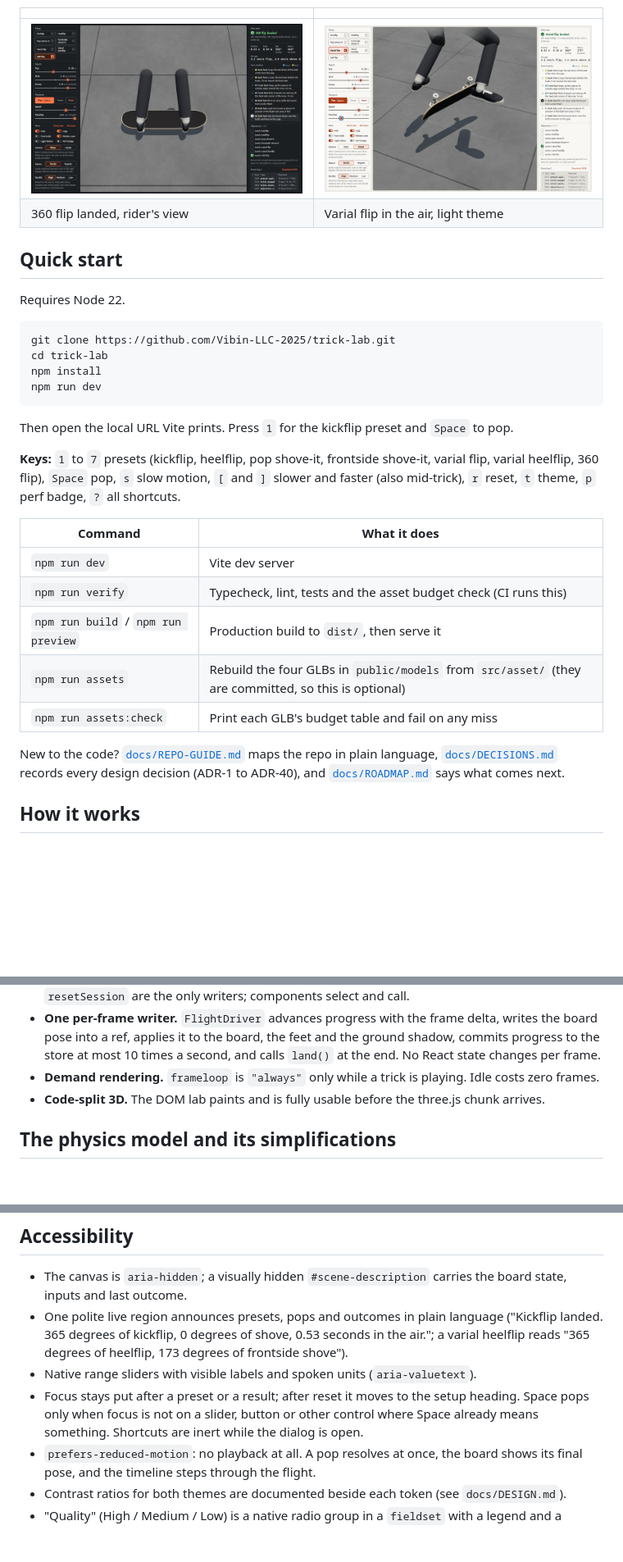
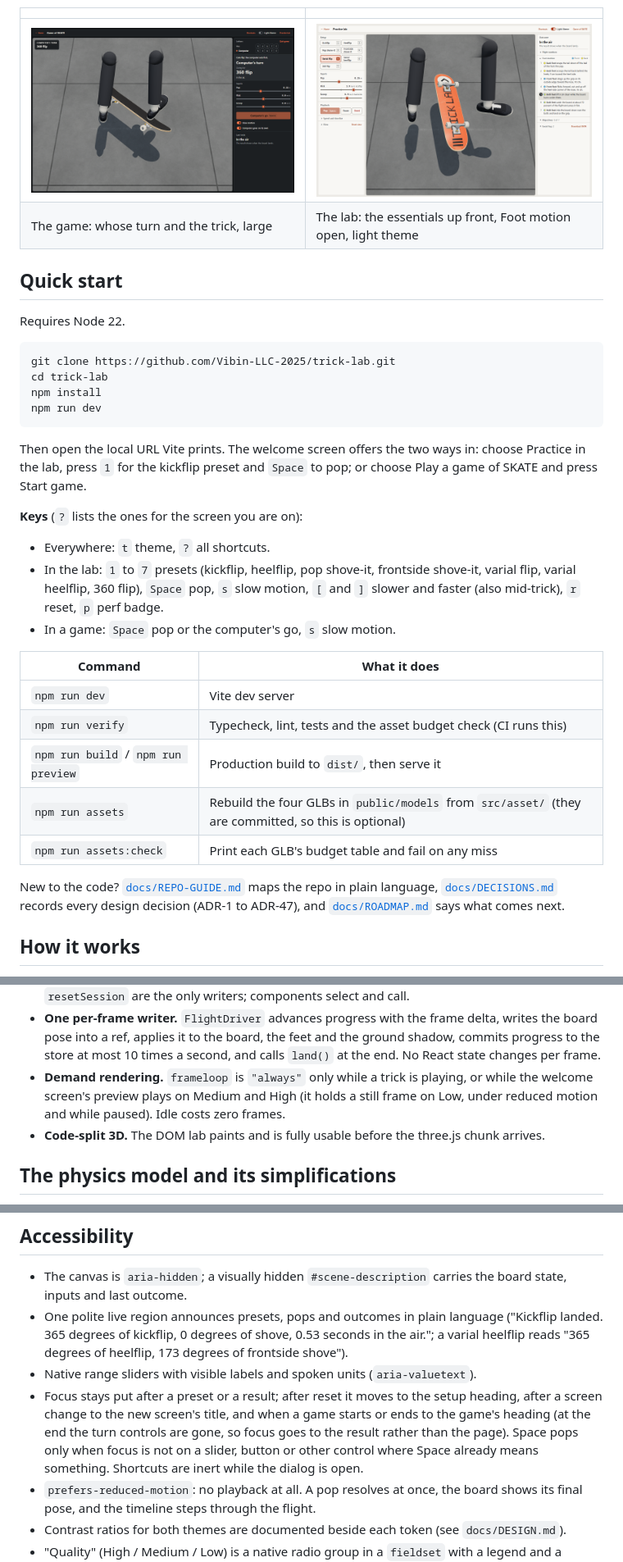
Before and after one commit to Vibin-LLC-2025/trick-lab, a Markdown page: README.md, 3 parts joined by grey strips. Shown at 82% size. GitHub-like rendering; pictures changed too: docs/screenshots/lab-varial-light.png (added), docs/screenshots/skate-computer-turn.png (added), docs/screenshots/tre-flip-landed-rider.png (deleted); blank space fills up the shorter version.

````diff
--- a/README.md
+++ b/README.md
@@ -25,8 +25,8 @@ A browser 3D physics lab about rotation in projectile flight, taught through ska
 
 | | |
 | --- | --- |
-| ![A 360 flip landed, rider's view](docs/screenshots/tre-flip-landed-rider.png) | ![A varial flip at 30 percent, light theme](docs/screenshots/varial-flip-light.png) |
-| 360 flip landed, rider's view | Varial flip in the air, light theme |
+| ![The game of SKATE: the computer's turn, going for a 360 flip, in slow motion](docs/screenshots/skate-computer-turn.png) | ![The lab in the light theme: a varial flip in the air, with Foot motion open](docs/screenshots/lab-varial-light.png) |
+| The game: whose turn and the trick, large | The lab: the essentials up front, Foot motion open, light theme |
 
 ## Quick start
 
@@ -39,9 +39,12 @@ npm install
 npm run dev
 ```
 
-Then open the local URL Vite prints. Press `1` for the kickflip preset and `Space` to pop.
+Then open the local URL Vite prints. The welcome screen offers the two ways in: choose Practice in the lab, press `1` for the kickflip preset and `Space` to pop; or choose Play a game of SKATE and press Start game.
 
-**Keys:** `1` to `7` presets (kickflip, heelflip, pop shove-it, frontside shove-it, varial flip, varial heelflip, 360 flip), `Space` pop, `s` slow motion, `[` and `]` slower and faster (also mid-trick), `r` reset, `t` theme, `p` perf badge, `?` all shortcuts.
+**Keys** (`?` lists the ones for the screen you are on):
+- Everywhere: `t` theme, `?` all shortcuts.
+- In the lab: `1` to `7` presets (kickflip, heelflip, pop shove-it, frontside shove-it, varial flip, varial heelflip, 360 flip), `Space` pop, `s` slow motion, `[` and `]` slower and faster (also mid-trick), `r` reset, `p` perf badge.
+- In a game: `Space` pop or the computer's go, `s` slow motion.
 
 | Command | What it does |
 | --- | --- |
@@ -51,7 +54,7 @@ Then open the local URL Vite prints. Press `1` for the kickflip preset and `Spac
 | `npm run assets` | Rebuild the four GLBs in `public/models` from `src/asset/` (they are committed, so this is optional) |
 | `npm run assets:check` | Print each GLB's budget table and fail on any miss |
 
-New to the code? [`docs/REPO-GUIDE.md`](docs/REPO-GUIDE.md) maps the repo in plain language, [`docs/DECISIONS.md`](docs/DECISIONS.md) records every design decision (ADR-1 to ADR-40), and [`docs/ROADMAP.md`](docs/ROADMAP.md) says what comes next.
+New to the code? [`docs/REPO-GUIDE.md`](docs/REPO-GUIDE.md) maps the repo in plain language, [`docs/DECISIONS.md`](docs/DECISIONS.md) records every design decision (ADR-1 to ADR-47), and [`docs/ROADMAP.md`](docs/ROADMAP.md) says what comes next.
 
 ## How it works
 
@@ -88,7 +91,7 @@ The ground is built the same way (2026-11-04, ADR-31): `src/asset/groundTextures
 - **The sim is pure.** No React, no three. Every number on screen comes from `computeFlight` and `recognize`, which are unit tested.
 - **Store actions own the event log.** `applyPreset`, `setInput`, `popTrick`, `land`, `commitScrub` and `resetSession` are the only writers; components select and call.
 - **One per-frame writer.** `FlightDriver` advances progress with the frame delta, writes the board pose into a ref, applies it to the board, the feet and the ground shadow, commits progress to the store at most 10 times a second, and calls `land()` at the end. No React state changes per frame.
-- **Demand rendering.** `frameloop` is `"always"` only while a trick is playing. Idle costs zero frames.
+- **Demand rendering.** `frameloop` is `"always"` only while a trick is playing, or while the welcome screen's preview plays on Medium and High (it holds a still frame on Low, under reduced motion and while paused). Idle costs zero frames.
 - **Code-split 3D.** The DOM lab paints and is fully usable before the three.js chunk arrives.
 
 ## The physics model and its simplifications
@@ -106,7 +109,7 @@ The ground is built the same way (2026-11-04, ADR-31): `src/asset/groundTextures
 - The canvas is `aria-hidden`; a visually hidden `#scene-description` carries the board state, inputs and last outcome.
 - One polite live region announces presets, pops and outcomes in plain language ("Kickflip landed. 365 degrees of kickflip, 0 degrees of shove, 0.53 seconds in the air."; a varial heelflip reads "365 degrees of heelflip, 173 degrees of frontside shove").
 - Native range sliders with visible labels and spoken units (`aria-valuetext`).
-- Focus stays put after a preset or a result; after reset it moves to the setup heading. Space pops only when focus is not on a slider, button or other control where Space already means something. Shortcuts are inert while the dialog is open.
+- Focus stays put after a preset or a result; after reset it moves to the setup heading, after a screen change to the new screen's title, and when a game starts or ends to the game's heading (at the end the turn controls are gone, so focus goes to the result rather than the page). Space pops only when focus is not on a slider, button or other control where Space already means something. Shortcuts are inert while the dialog is open.
 - `prefers-reduced-motion`: no playback at all. A pop resolves at once, the board shows its final pose, and the timeline steps through the flight.
 - Contrast ratios for both themes are documented beside each token (see `docs/DESIGN.md`).
 - "Quality" (High / Medium / Low) is a native radio group in a `fieldset` with a legend and a described-by hint, so Tab reaches it, arrow keys switch it, and the change is announced. The hint says when the tier was picked for the device. High and Medium are disabled, showing Low, if a model fails to load. "Show feet" is a pressed-state toggle button.
````
Also changed, not shown: other parts of README.md (+1 -1 lines), docs/PERF-BUDGET.md (+15 -0 lines), docs/screenshots/hero-kickflip-detail.png (deleted), docs/screenshots/welcome.png (added), 5 other files.
